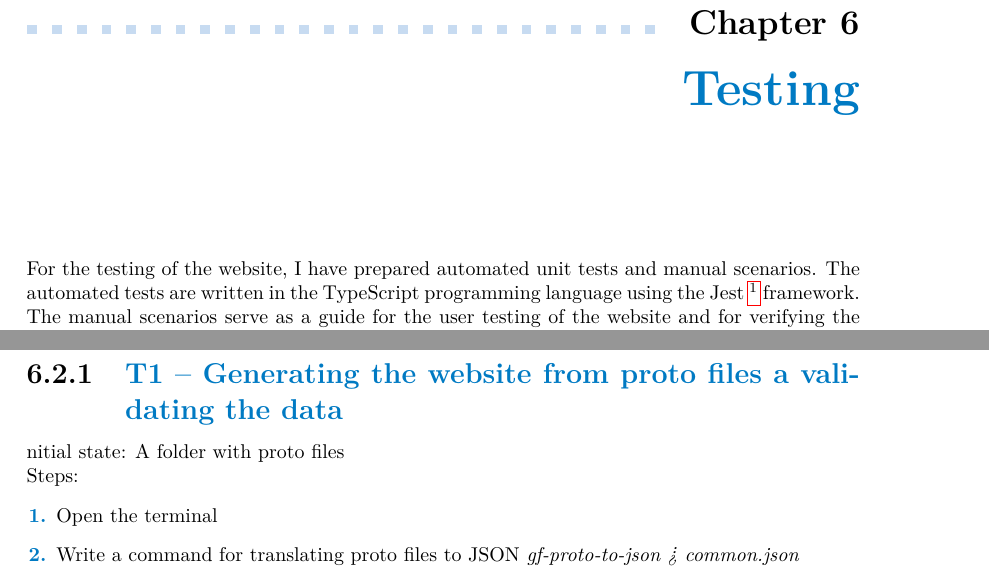
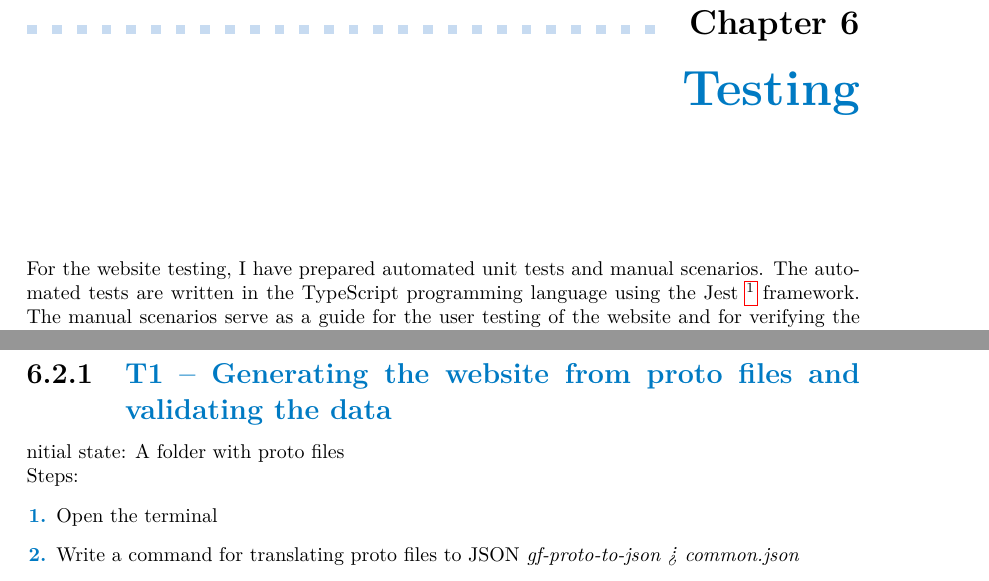
Before and after one commit to dobrac/diploma_thesis, a LaTeX thesis (ctufit-thesis.tex, which reads text/c_testing.tex): two parts of pages 70 and 71 of 81, joined at a grey line, cut so that both start at the same text. Compiled offline with pdfLaTeX.

Commit message:
Testing grammar fixes

```diff
--- a/text/c_testing.tex
+++ b/text/c_testing.tex
@@ -1,4 +1,4 @@
-For the testing of the website, I have prepared automated unit tests and manual scenarios.
+For the website testing, I have prepared automated unit tests and manual scenarios.
 The automated tests are written in the TypeScript programming language using the Jest~\footnote{\url{https://jestjs.io/}} framework.
 The manual scenarios serve as a guide for the user testing of the website
 and for verifying the correctness of the website's behavior.
@@ -43,7 +43,7 @@ In the individual steps, I describe how to achieve the result defined in the tit
 }
 
 
-\testing{Generating the website from proto files a validating the data}
+\testing{Generating the website from proto files and validating the data}
 Initial state: A folder with proto files\\
 Steps:
 \begin{enumerate}
@@ -55,7 +55,7 @@ Steps:
 \end{enumerate}
 Use cases covered: UC1, UC3, UC4, UC5, UC6, UC7
 
-\testing{Generating the website from the gRPC reflection a validating the data}
+\testing{Generating the website from the gRPC reflection and validating the data}
 Initial state: A gRPC server URL with reflection enabled\\
 Steps:
 \begin{enumerate}
```
